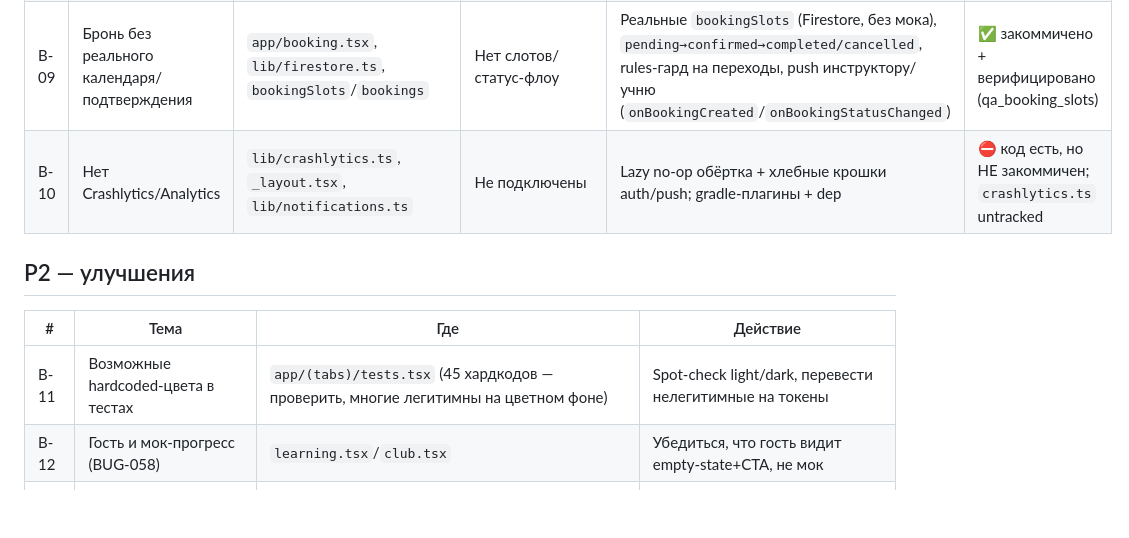
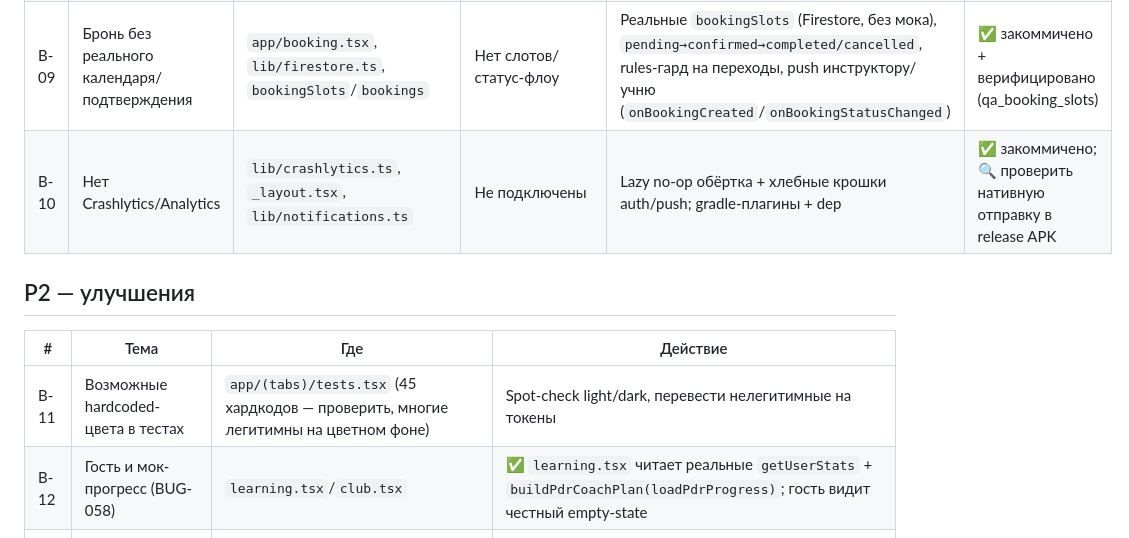
Before and after one commit to Gegcbr2022/lider-avtoschool-platform, a Markdown page: docs/BUGS_AND_RISKS.md, the part around one of its changes. GitHub-like rendering; blank space fills up the shorter version.

```diff
--- a/docs/BUGS_AND_RISKS.md
+++ b/docs/BUGS_AND_RISKS.md
@@ -75,14 +70,14 @@ ADB-verify главной (2×2 hero) и Профіль (бейдж не гор
 | B-07 | Рекуррентные daily/streak хранят старый `readAt` при повторной доставке | `lib/notifications.ts:116-125` | merge сохраняет `readAt` существующего id → нудж не «загорается» снова | После B-01 на бейдж не влияет; для «центра» — сбрасывать readAt при доставке нового нуджа | 🔧 (low) |
 | B-08 | RNFirebase namespaced API deprecated (v22) | весь `lib/*` (messaging(), appCheck(), и т.д.) | Старый namespaced стиль | Миграция на модульный `getApp()`/`getToken()` | 🔧 (tech debt) |
 | B-09 | Бронь без реального календаря/подтверждения | `app/booking.tsx`, `lib/firestore.ts`, `bookingSlots`/`bookings` | Нет слотов/статус-флоу | Реальные `bookingSlots` (Firestore, без мока), `pending→confirmed→completed/cancelled`, rules-гард на переходы, push инструктору/учню (`onBookingCreated`/`onBookingStatusChanged`) | ✅ закоммичено + верифицировано (qa_booking_slots) |
-| B-10 | Нет Crashlytics/Analytics | `lib/crashlytics.ts`, `_layout.tsx`, `lib/notifications.ts` | Не подключены | Lazy no-op обёртка + хлебные крошки auth/push; gradle-плагины + dep | ⛔ код есть, но НЕ закоммичен; `crashlytics.ts` untracked |
+| B-10 | Нет Crashlytics/Analytics | `lib/crashlytics.ts`, `_layout.tsx`, `lib/notifications.ts` | Не подключены | Lazy no-op обёртка + хлебные крошки auth/push; gradle-плагины + dep | ✅ закоммичено; 🔍 проверить нативную отправку в release APK |
 
 ## P2 — улучшения
 
 | # | Тема | Где | Действие |
 |---|---|---|---|
 | B-11 | Возможные hardcoded-цвета в тестах | `app/(tabs)/tests.tsx` (45 хардкодов — проверить, многие легитимны на цветном фоне) | Spot-check light/dark, перевести нелегитимные на токены |
-| B-12 | Гость и мок-прогресс (BUG-058) | `learning.tsx`/`club.tsx` | Убедиться, что гость видит empty-state+CTA, не мок |
+| B-12 | Гость и мок-прогресс (BUG-058) | `learning.tsx`/`club.tsx` | ✅ `learning.tsx` читает реальные `getUserStats` + `buildPdrCoachPlan(loadPdrProgress)`; гость видит честный empty-state |
 | B-13 | Веб-кабинет клиента отсутствует | `apps/web` | E9 roadmap |
 | B-14 | CMS ПДР/курсов | контент в коде | E10 roadmap |
 | B-15 | Мусор в корне репо (~50 png/xml/log) | `/*.png`, `/ui*.xml`, `*-debug.log` | `.gitignore` + чистка (не трогать `build_*.apk` без причины) |
```
Also changed, not shown: other parts of docs/BUGS_AND_RISKS.md (+20 -25 lines).
